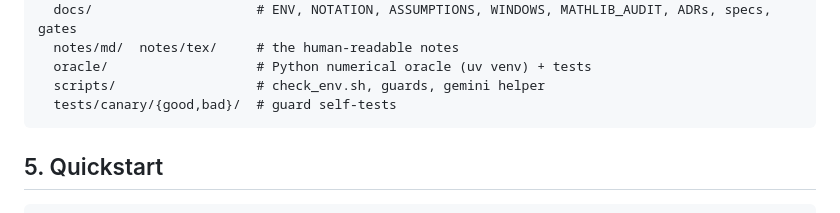
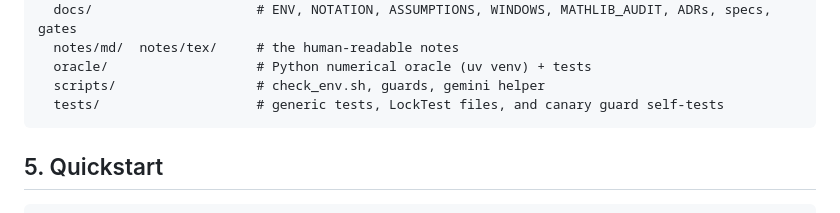
Before and after one commit to lufreitas0000/references-lean, a Markdown page: README.md, the part around the change. GitHub-like rendering.

Commit message:
Update README to reflect tests/ directory structure

````diff
--- a/README.md
+++ b/README.md
@@ -78,7 +78,7 @@ references-lean/
   notes/md/  notes/tex/     # the human-readable notes
   oracle/                   # Python numerical oracle (uv venv) + tests
   scripts/                  # check_env.sh, guards, gemini helper
-  tests/canary/{good,bad}/  # guard self-tests
+  tests/                    # generic tests, LockTest files, and canary guard self-tests
 ```
 
 ## 5. Quickstart
````
